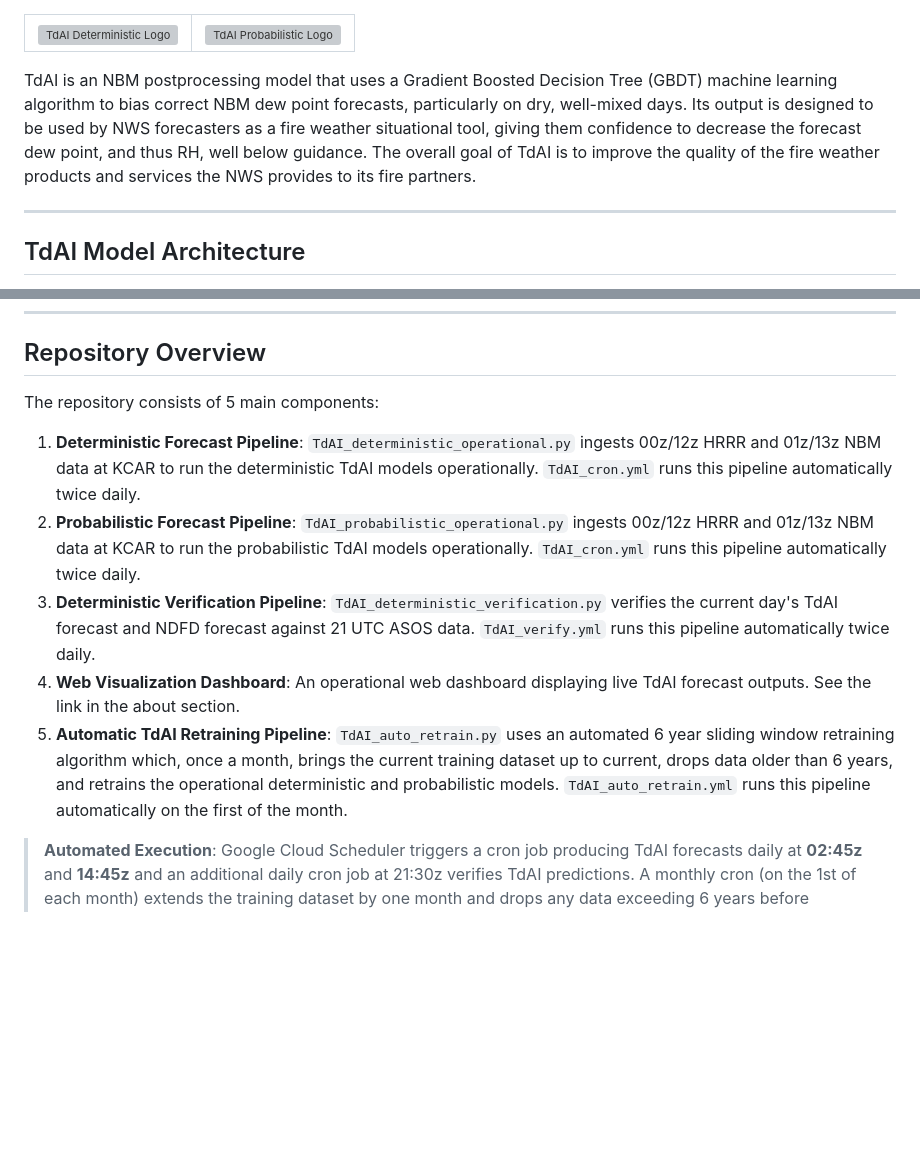
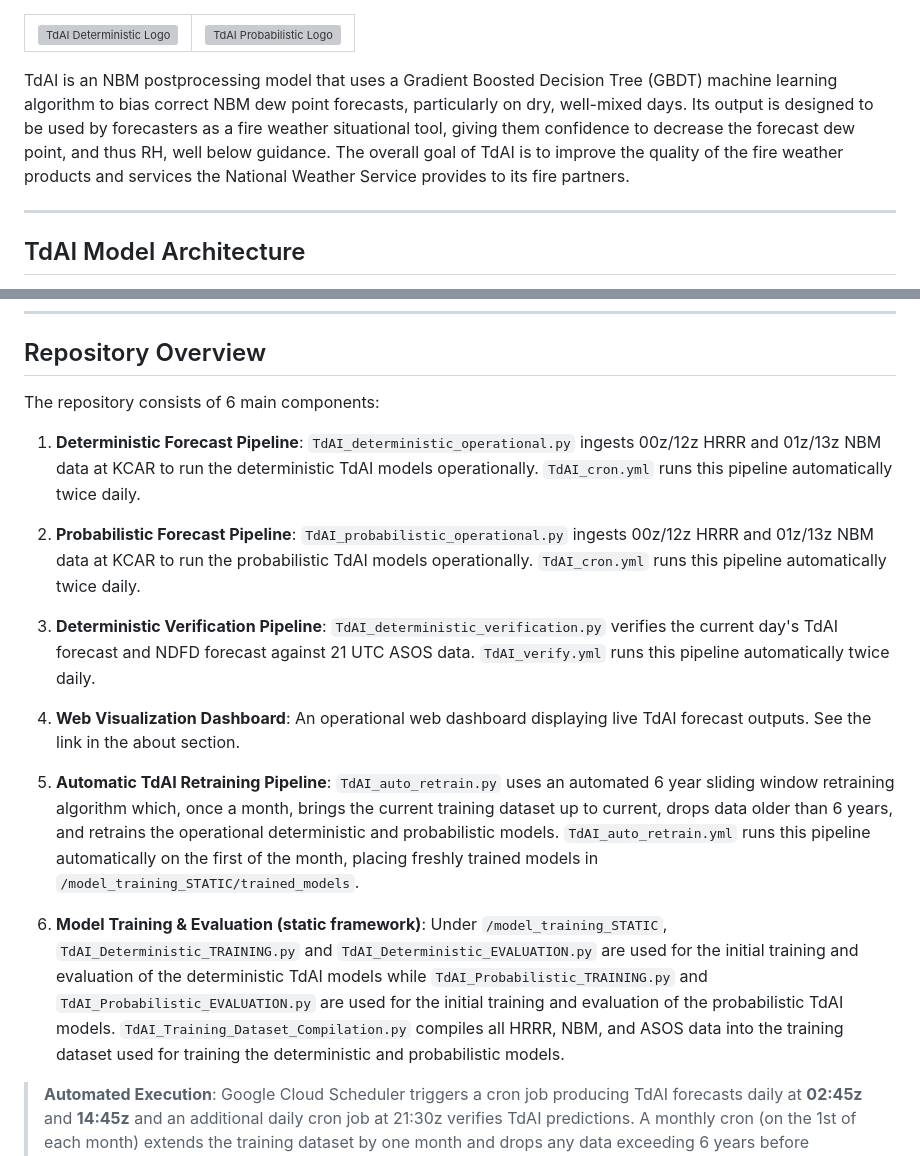
Before and after one commit to sean838432/TdAI, a Markdown page: README.md, 2 parts joined by grey strips. Drawn GitHub-style; blank space fills up the shorter version; grey boxes are pictures that could not be loaded.

Commit message:
Revise README for clarity and add model training details
Updated the README to clarify the role of the National Weather Service and added a new component for model training and evaluation.

````diff
--- a/README.md
+++ b/README.md
@@ -5,7 +5,7 @@
   </tr>
 </table>
 
-TdAI is an NBM postprocessing model that uses a Gradient Boosted Decision Tree (GBDT) machine learning algorithm to bias correct NBM dew point forecasts, particularly on dry, well-mixed days. Its output is designed to be used by NWS forecasters as a fire weather situational tool, giving them confidence to decrease the forecast dew point, and thus RH, well below guidance. The overall goal of TdAI is to improve the quality of the fire weather products and services the NWS provides to its fire partners.
+TdAI is an NBM postprocessing model that uses a Gradient Boosted Decision Tree (GBDT) machine learning algorithm to bias correct NBM dew point forecasts, particularly on dry, well-mixed days. Its output is designed to be used by forecasters as a fire weather situational tool, giving them confidence to decrease the forecast dew point, and thus RH, well below guidance. The overall goal of TdAI is to improve the quality of the fire weather products and services the National Weather Service provides to its fire partners.
 
 ---
 
@@ -46,13 +46,19 @@ TdAI is an NBM postprocessing model that uses a Gradient Boosted Decision Tree (
 
 ## Repository Overview
 
-The repository consists of 5 main components:
+The repository consists of 6 main components:
 
 1. **Deterministic Forecast Pipeline**: ```TdAI_deterministic_operational.py``` ingests 00z/12z HRRR and 01z/13z NBM data at KCAR to run the deterministic TdAI models operationally. ```TdAI_cron.yml``` runs this pipeline automatically twice daily.
+
 2. **Probabilistic Forecast Pipeline**: ```TdAI_probabilistic_operational.py``` ingests 00z/12z HRRR and 01z/13z NBM data at KCAR to run the probabilistic TdAI models operationally. ```TdAI_cron.yml``` runs this pipeline automatically twice daily.
+
 3. **Deterministic Verification Pipeline**: ```TdAI_deterministic_verification.py``` verifies the current day's TdAI forecast and NDFD forecast against 21 UTC ASOS data. ```TdAI_verify.yml``` runs this pipeline automatically twice daily.
+
 4. **Web Visualization Dashboard**: An operational web dashboard displaying live TdAI forecast outputs. See the link in the about section.
-5. **Automatic TdAI Retraining Pipeline**: ```TdAI_auto_retrain.py``` uses an automated 6 year sliding window retraining algorithm which, once a month, brings the current training dataset up to current, drops data older than 6 years, and retrains the operational deterministic and probabilistic models. ```TdAI_auto_retrain.yml``` runs this pipeline automatically on the first of the month.
+
+5. **Automatic TdAI Retraining Pipeline**: ```TdAI_auto_retrain.py``` uses an automated 6 year sliding window retraining algorithm which, once a month, brings the current training dataset up to current, drops data older than 6 years, and retrains the operational deterministic and probabilistic models. ```TdAI_auto_retrain.yml``` runs this pipeline automatically on the first of the month, placing freshly trained models in ```/model_training_STATIC/trained_models```.
+
+6. **Model Training & Evaluation (static framework)**: Under ```/model_training_STATIC```, ```TdAI_Deterministic_TRAINING.py``` and ```TdAI_Deterministic_EVALUATION.py``` are used for the initial training and evaluation of the deterministic TdAI models while ```TdAI_Probabilistic_TRAINING.py``` and ```TdAI_Probabilistic_EVALUATION.py``` are used for the initial training and evaluation of the probabilistic TdAI models. ```TdAI_Training_Dataset_Compilation.py``` compiles all HRRR, NBM, and ASOS data into the training dataset used for training the deterministic and probabilistic models.
 
 > **Automated Execution**: Google Cloud Scheduler triggers a cron job producing TdAI forecasts daily at **02:45z** and **14:45z** and an additional daily cron job at 21:30z verifies TdAI predictions. A monthly cron (on the 1st of each month) extends the training dataset by one month and drops any data exceeding 6 years before retraining the operational models.
 
````
